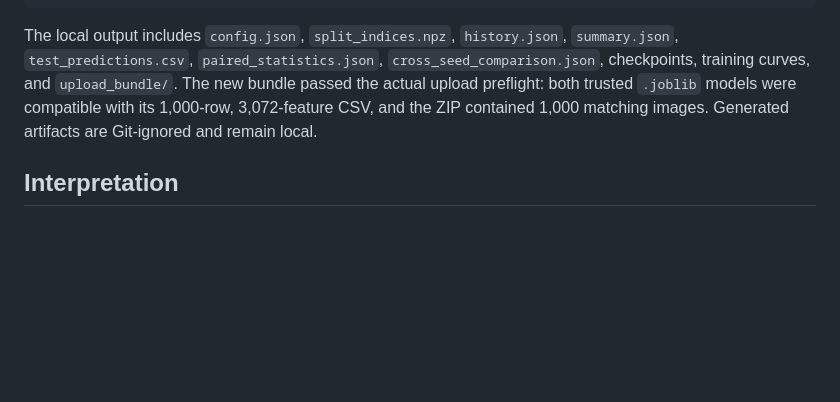
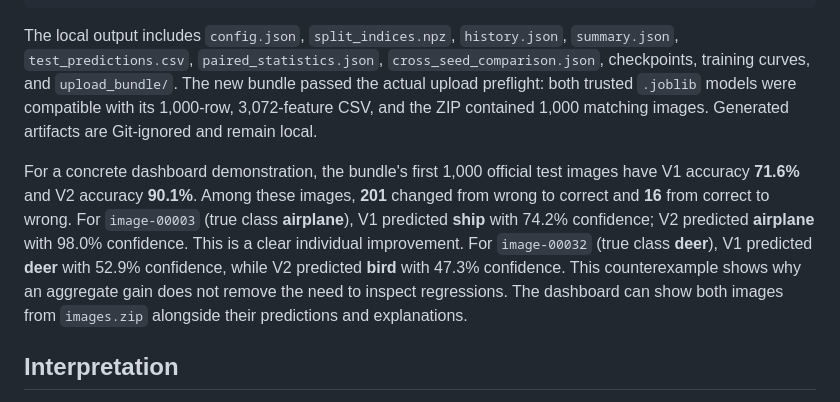
Before and after one commit to laceywang05-ctrl/version-aware-xai-regression-testing, a Markdown page: docs/CIFAR10_CNN_SEED_REPEAT_RESULT.md, the part around the change. Rendered like a GitHub page; blank space fills up the shorter version.

Commit message:
Document concrete CIFAR-10 version examples

```diff
--- a/docs/CIFAR10_CNN_SEED_REPEAT_RESULT.md
+++ b/docs/CIFAR10_CNN_SEED_REPEAT_RESULT.md
@@ -55,6 +55,17 @@ trusted `.joblib` models were compatible with its 1,000-row, 3,072-feature
 CSV, and the ZIP contained 1,000 matching images. Generated artifacts are
 Git-ignored and remain local.
 
+For a concrete dashboard demonstration, the bundle's first 1,000 official
+test images have V1 accuracy **71.6%** and V2 accuracy **90.1%**. Among these
+images, **201** changed from wrong to correct and **16** from correct to
+wrong. For `image-00003` (true class **airplane**), V1 predicted **ship**
+with 74.2% confidence; V2 predicted **airplane** with 98.0% confidence.
+This is a clear individual improvement. For `image-00032` (true class
+**deer**), V1 predicted **deer** with 52.9% confidence, while V2 predicted
+**bird** with 47.3% confidence. This counterexample shows why an aggregate
+gain does not remove the need to inspect regressions. The dashboard can show
+both images from `images.zip` alongside their predictions and explanations.
+
 ## Interpretation
 
 The substantial V1-to-V2 predictive gain appeared in both seeds, while their
```
